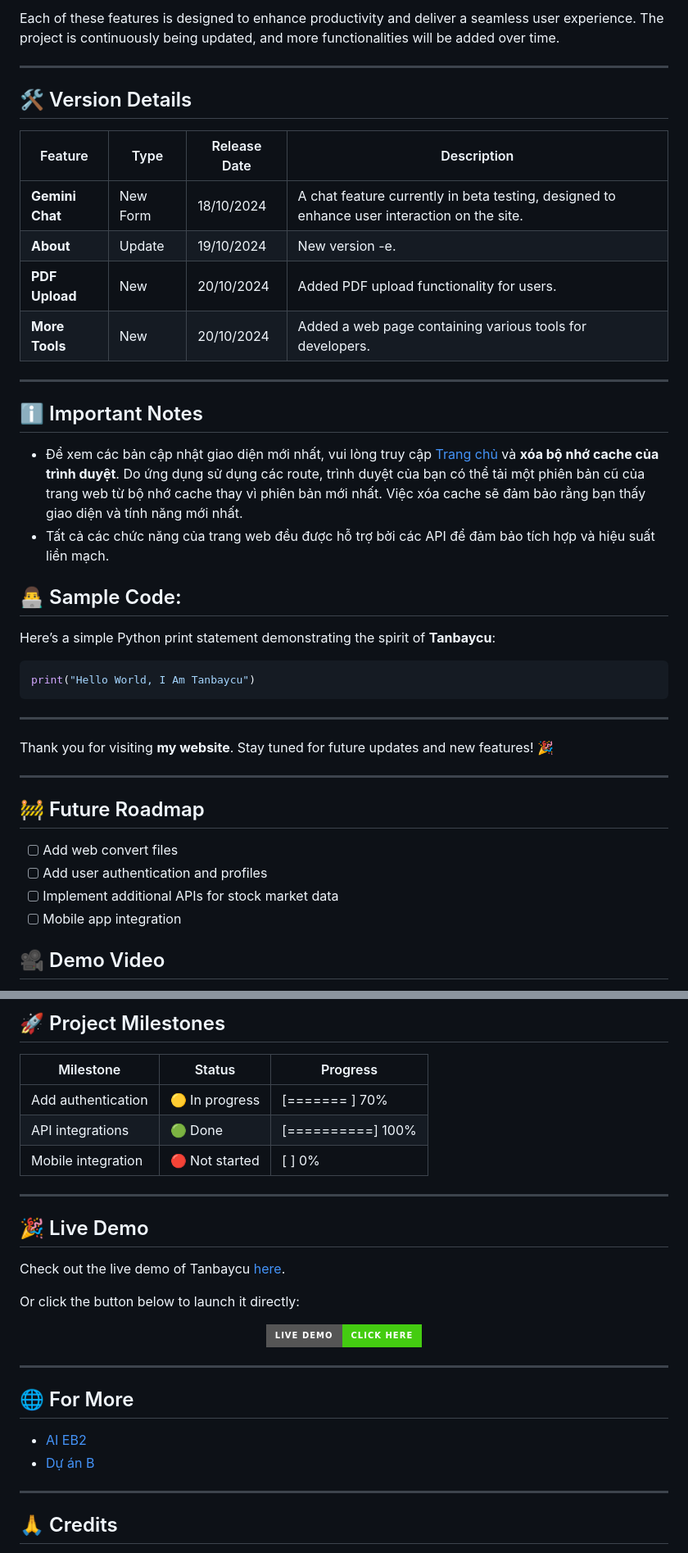
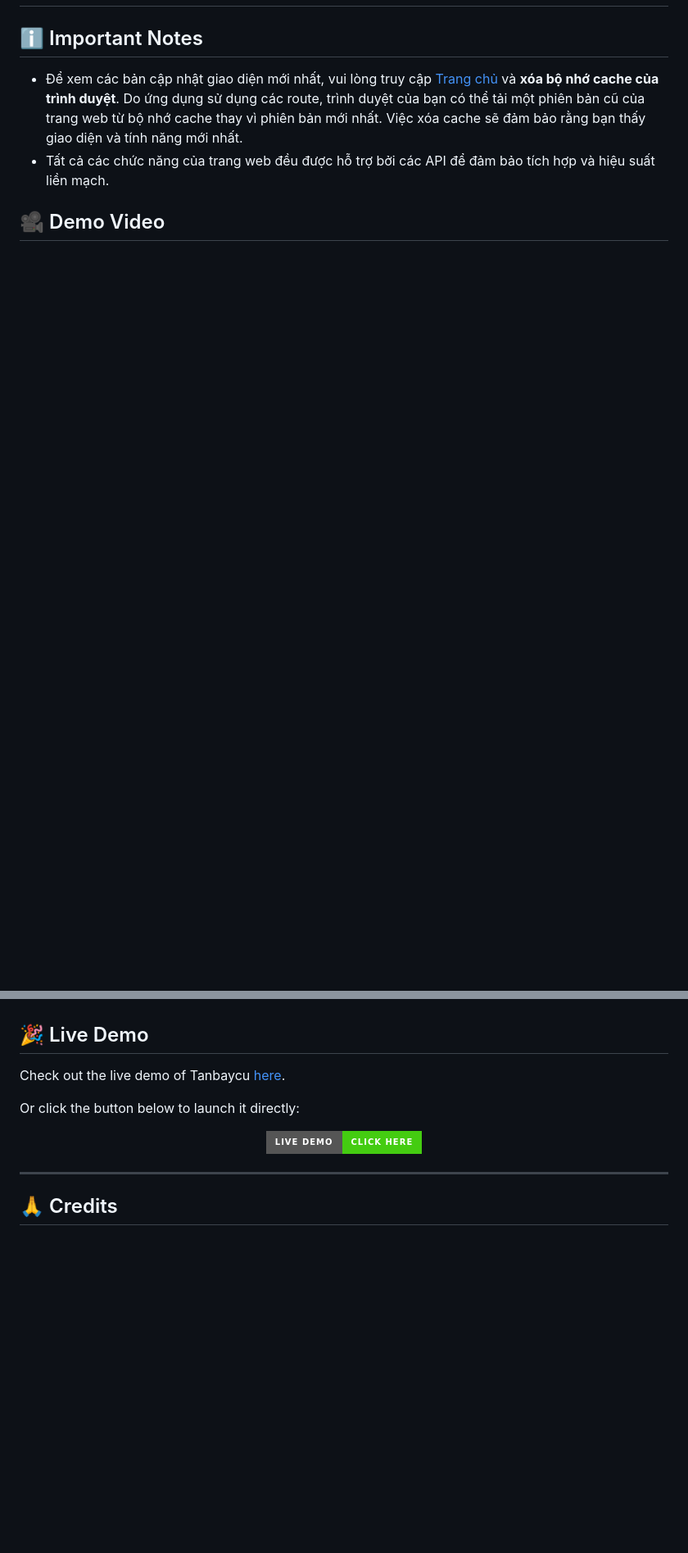
Before and after one commit to tanbaycu/tanbaycu-website, a Markdown page: README.md, 2 parts joined by grey strips. Shown: that part at 82% size. Rendered like a GitHub page; badges without logos; blank space fills up the shorter version.

````diff
--- a/README.md
+++ b/README.md
@@ -90,18 +35,3 @@ This website project comes with a rich set of features, designed to simplify tas
-Each of these features is designed to enhance productivity and deliver a seamless user experience. The project is continuously being updated, and more functionalities will be added over time.
-
----
-
-## 🛠️ Version Details
-
-| Feature                      | Type     | Release Date     | Description                                                       |
-|------------------------------|----------|-------------------|------------------------------------------------------------------|
-| **Gemini Chat**              | New Form | 18/10/2024        | A chat feature currently in beta testing, designed to enhance user interaction on the site. |
-| **About**                    | Update   | 19/10/2024        | New version -e.                                                 |
-| **PDF Upload**               | New      | 20/10/2024        | Added PDF upload functionality for users.                       |
-| **More Tools**           | New      | 20/10/2024        | Added a web page containing various tools for developers.       |
-
-
----
 
 ## ℹ️ Important Notes
 
@@ -109,26 +39,5 @@ Each of these features is designed to enhance productivity and deliver a seamles
 - Tất cả các chức năng của trang web đều được hỗ trợ bởi các API để đảm bảo tích hợp và hiệu suất liền mạch.
 
 
-## 👨‍💻 Sample Code:
-
-Here’s a simple Python print statement demonstrating the spirit of **Tanbaycu**:
-
-```bash
-print("Hello World, I Am Tanbaycu")
-```
-
----
-
-Thank you for visiting **my website**. Stay tuned for future updates and new features! 🎉
-
----
-
-## 🚧 Future Roadmap
-
-- [ ] Add web convert files
-- [ ] Add user authentication and profiles
-- [ ] Implement additional APIs for stock market data
-- [ ] Mobile app integration
-
 ## 🎥 Demo Video
 
@@ -136,16 +45,4 @@ Xem video giới thiệu dự án tại [đây](https://player.vimeo.com/video/1
 
-
-
-
-## 🚀 Project Milestones
-
-| Milestone           | Status        | Progress      |
-|---------------------|---------------|---------------|
-| Add authentication  | 🟡 In progress | [=======     ] 70% |
-| API integrations    | 🟢 Done        | [==========] 100% |
-| Mobile integration  | 🔴 Not started | [            ] 0% |
-
----
 
 
 ## 🎉 Live Demo
@@ -158,11 +55,7 @@ Or click the button below to launch it directly:
 </p>
 
 ---
-## 🌐 For More
-- [AI EB2](https://eb2.vercel.app)
-- [Dự án B](https://pdf-05.engineer.run)
 
----
 
 ## 🙏 Credits
 
````
Also changed, not shown: other parts of README.md (+3 -58 lines), static/mota.png.
